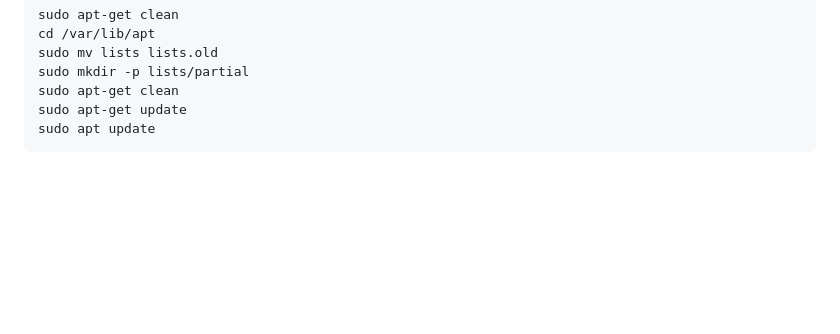
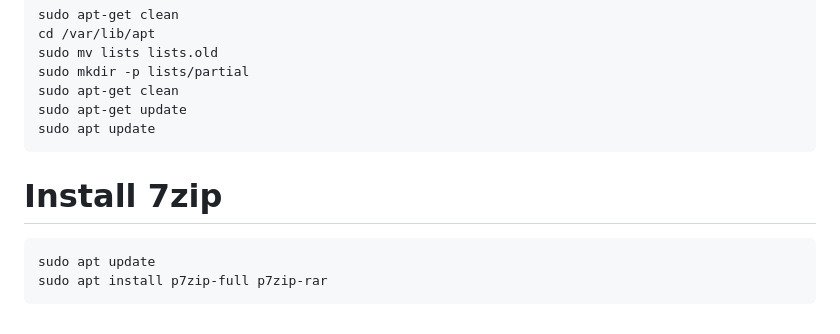
Before and after one commit to mrjdomingus/Snippets-and-Links, a Markdown page: Ubuntu/Useful tools.md, the part around the change. GitHub-like rendering; blank space fills up the shorter version.

Commit message:
Add installation instructions for 7zip
Added instructions for installing 7zip using apt.

````diff
--- a/Ubuntu/Useful tools.md
+++ b/Ubuntu/Useful tools.md
@@ -247,3 +247,9 @@ sudo apt-get clean
 sudo apt-get update
 sudo apt update
 ```
+
+# Install 7zip
+```
+sudo apt update
+sudo apt install p7zip-full p7zip-rar
+```
````
